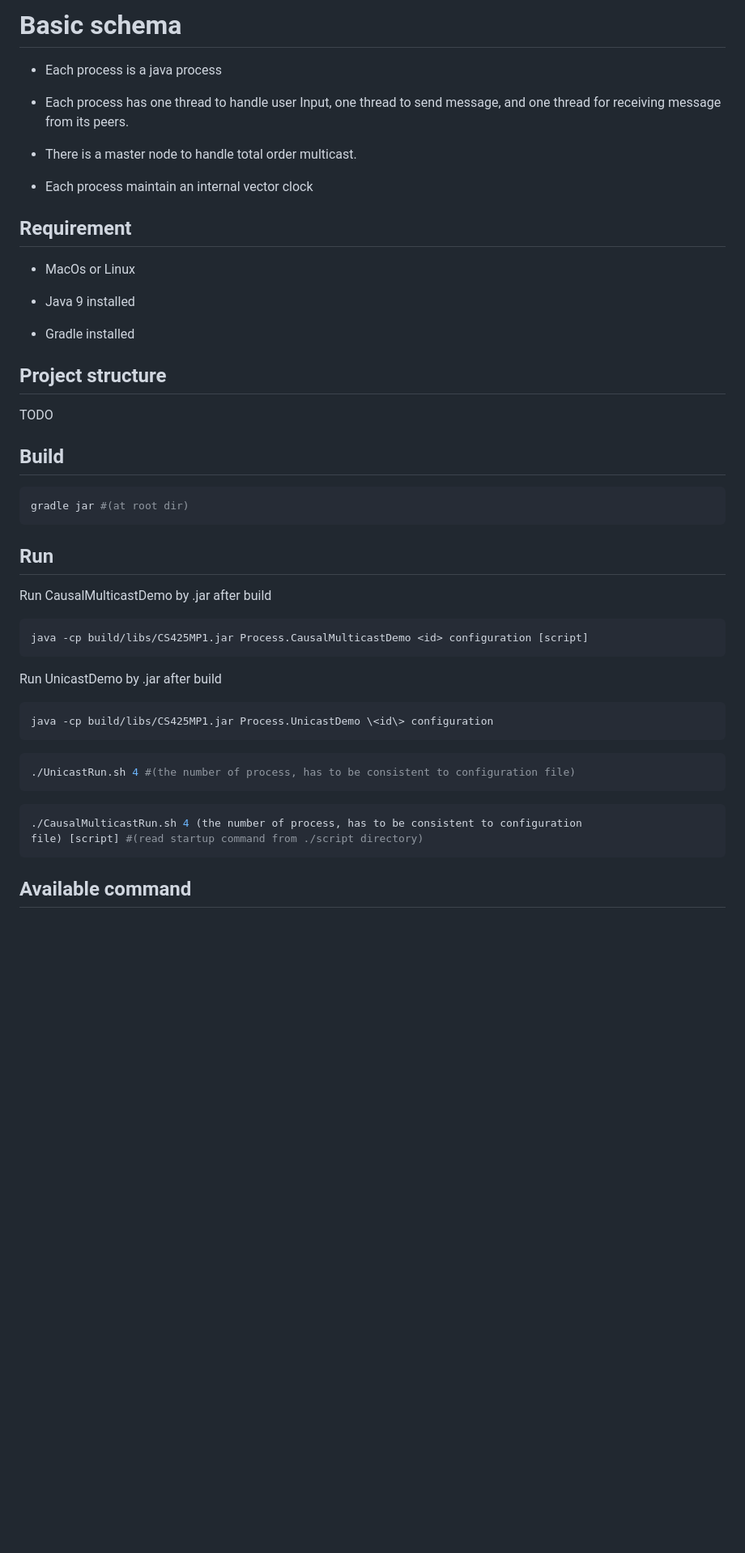
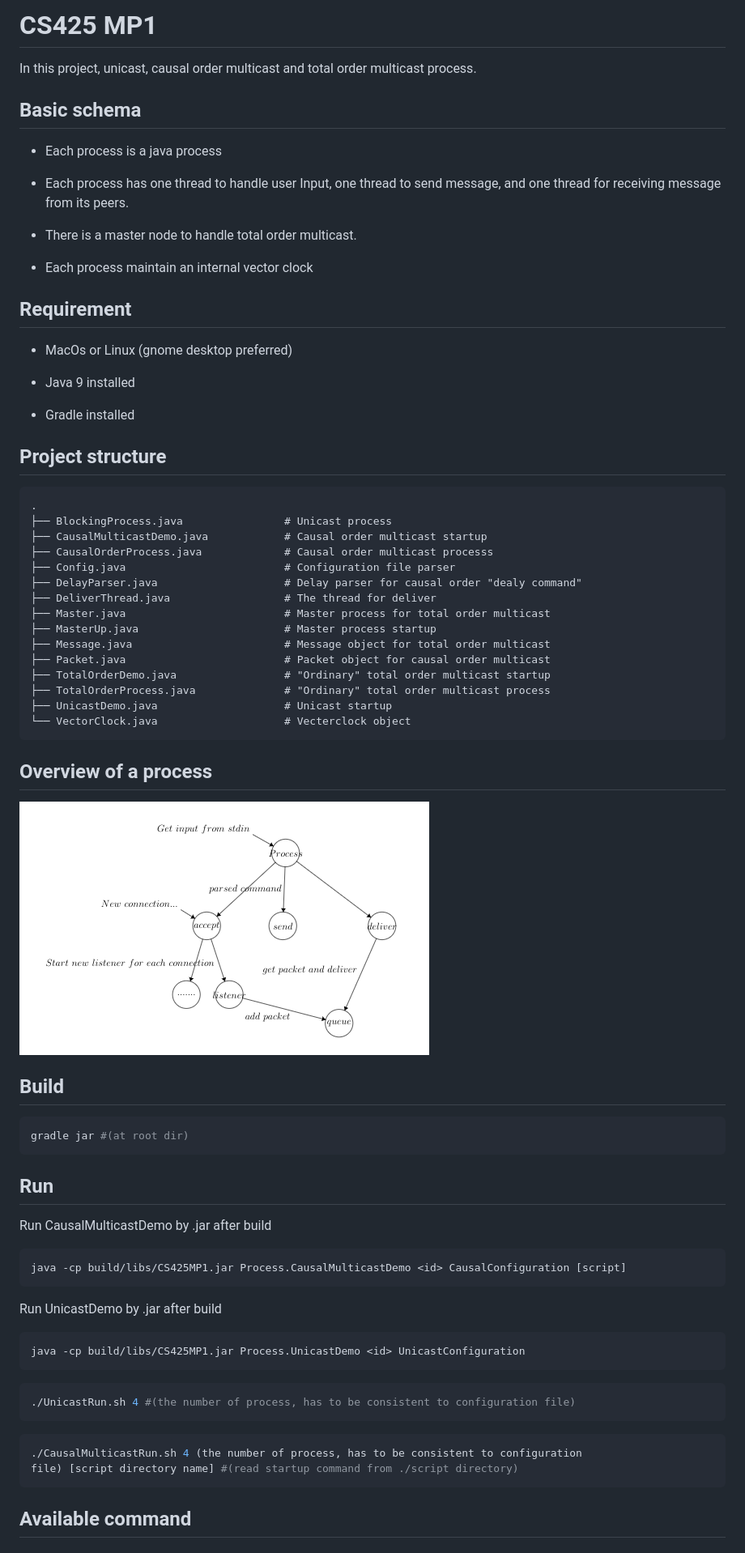
Before and after one commit to Yusarin/Chord-P2PSystem, a Markdown page: README.md, the part around the change printed below. Shown: that part at 81% size. GitHub-like rendering; pictures changed too: screen_shot.png (added); blank space fills up the shorter version.

Commit message:
almost finish report

````diff
--- a/README.md
+++ b/README.md
@@ -1,4 +1,7 @@
-# Basic schema
+# CS425 MP1
+In this project, unicast, causal order multicast and total order multicast process.
+
+## Basic schema
 - Each process is a java process
 
 - Each process has one thread to handle user Input, one thread to send message,
@@ -9,14 +12,33 @@ and one thread for receiving message from its peers.
 - Each process maintain an internal vector clock
 
 ## Requirement
-- MacOs or Linux
+- MacOs or Linux (gnome desktop preferred)
 
 - Java 9 installed
 
 - Gradle installed
 
 ## Project structure
-TODO
+```
+.
+├── BlockingProcess.java                # Unicast process
+├── CausalMulticastDemo.java            # Causal order multicast startup
+├── CausalOrderProcess.java             # Causal order multicast processs
+├── Config.java                         # Configuration file parser
+├── DelayParser.java                    # Delay parser for causal order "dealy command"
+├── DeliverThread.java                  # The thread for deliver
+├── Master.java                         # Master process for total order multicast
+├── MasterUp.java                       # Master process startup
+├── Message.java                        # Message object for total order multicast
+├── Packet.java                         # Packet object for causal order multicast
+├── TotalOrderDemo.java                 # "Ordinary" total order multicast startup
+├── TotalOrderProcess.java              # "Ordinary" total order multicast process
+├── UnicastDemo.java                    # Unicast startup
+└── VectorClock.java                    # Vecterclock object
+```
+
+## Overview of a process
+![](./screen_shot.png)
 
 ## Build
 ```bash
@@ -26,19 +48,19 @@ gradle jar #(at root dir)
 ## Run
 Run CausalMulticastDemo by .jar after build
 ```bash
-java -cp build/libs/CS425MP1.jar Process.CausalMulticastDemo <id> configuration [script]
+java -cp build/libs/CS425MP1.jar Process.CausalMulticastDemo <id> CausalConfiguration [script]
 ```
 
 Run UnicastDemo by .jar after build
 ```bash
-java -cp build/libs/CS425MP1.jar Process.UnicastDemo \<id\> configuration
+java -cp build/libs/CS425MP1.jar Process.UnicastDemo <id> UnicastConfiguration
 ```
 ```bash
 ./UnicastRun.sh 4 #(the number of process, has to be consistent to configuration file)
 ```
 ```bash
 ./CausalMulticastRun.sh 4 (the number of process, has to be consistent to configuration
-file) [script] #(read startup command from ./script directory)
+file) [script directory name] #(read startup command from ./script directory)
 ```
 
 ## Available command
````
Also changed, not shown: other parts of README.md (+1 -1 lines), 19 other files.
